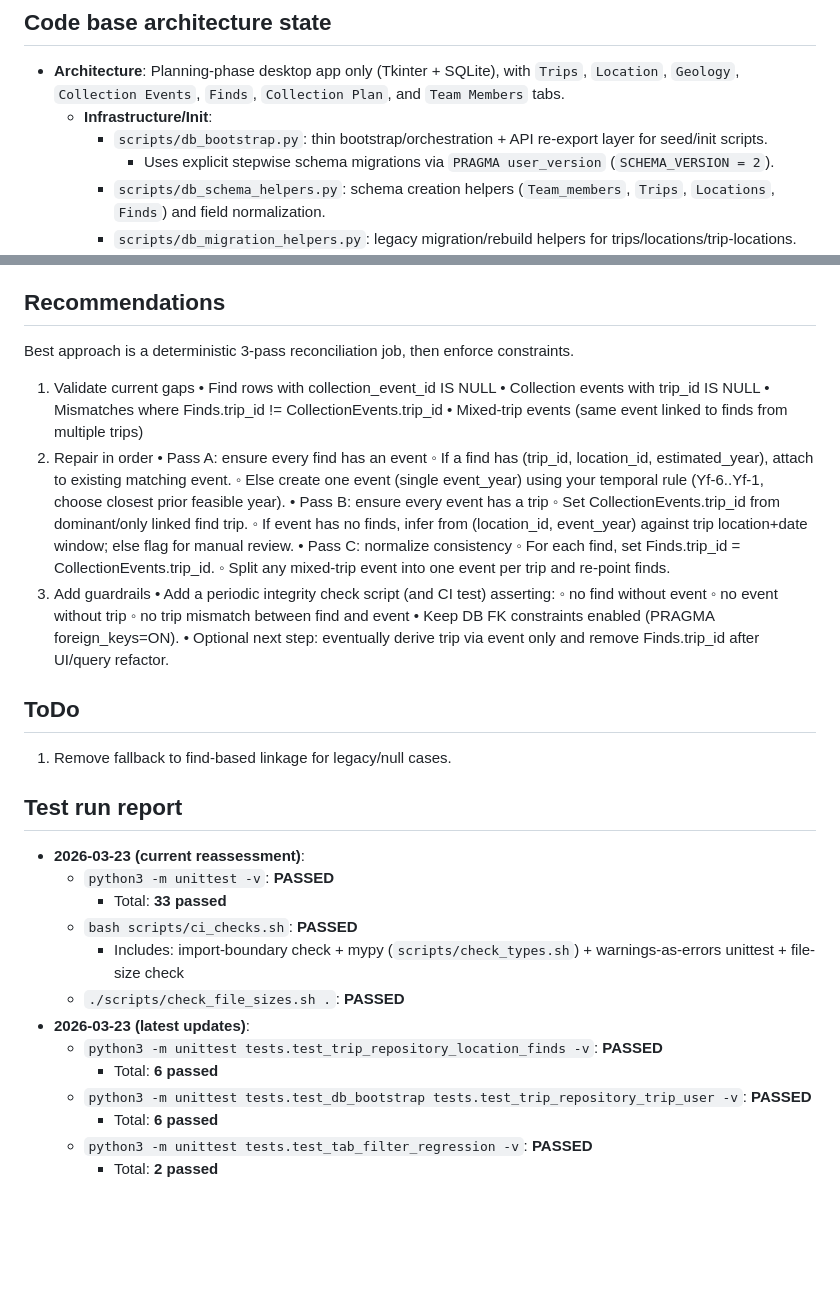
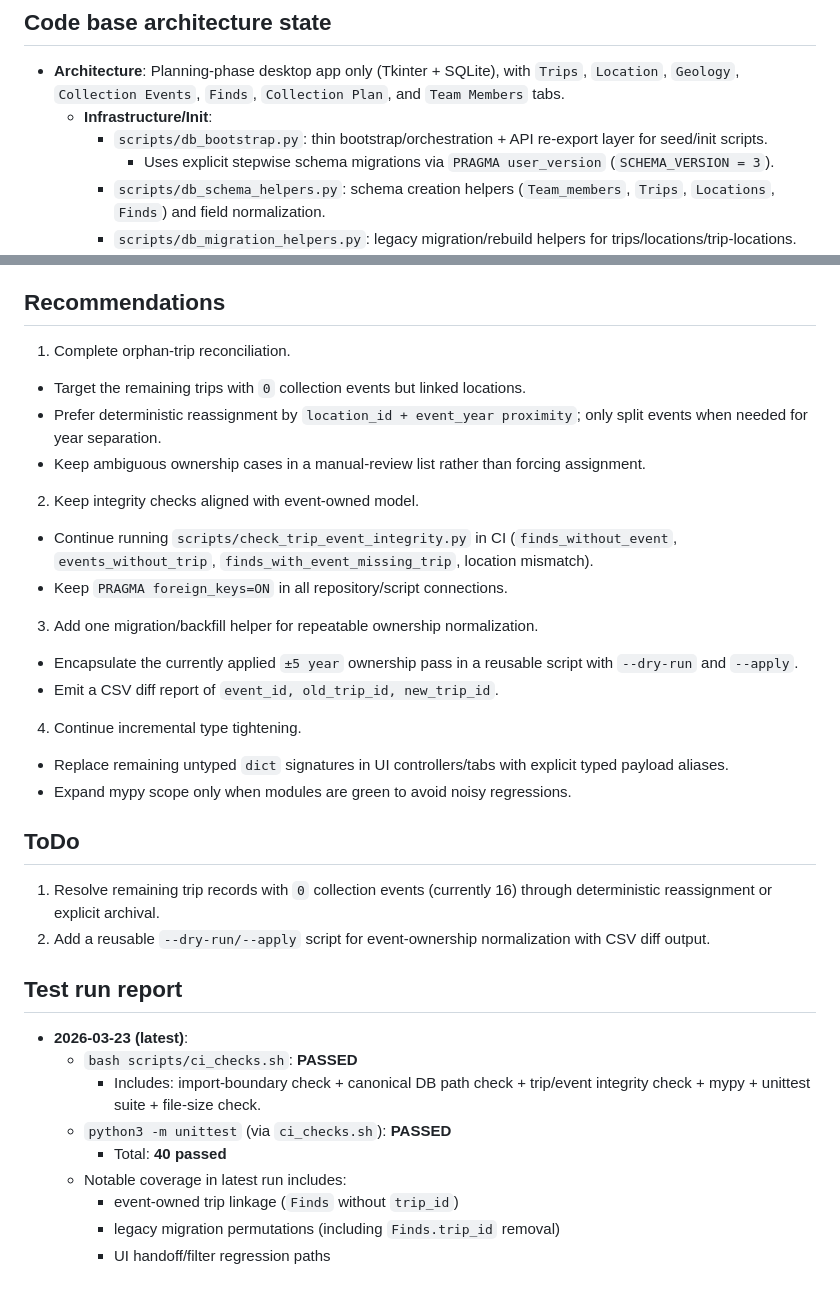
Before and after one commit to brownidj/paleo_01, a Markdown page: docs/CURRENT_STATE.md, 2 parts joined by grey strips. Drawn GitHub-style; blank space fills up the shorter version.

Commit message:
docs: refresh CURRENT_STATE after event-linkage and UI updates

```diff
--- a/docs/CURRENT_STATE.md
+++ b/docs/CURRENT_STATE.md
@@ -123,7 +123,7 @@ rg --files "$ROOT_DIR" \
 - **Architecture**: Planning-phase desktop app only (Tkinter + SQLite), with `Trips`, `Location`, `Geology`, `Collection Events`, `Finds`, `Collection Plan`, and `Team Members` tabs.
   - **Infrastructure/Init**:
     - `scripts/db_bootstrap.py`: thin bootstrap/orchestration + API re-export layer for seed/init scripts.
-      - Uses explicit stepwise schema migrations via `PRAGMA user_version` (`SCHEMA_VERSION = 2`).
+      - Uses explicit stepwise schema migrations via `PRAGMA user_version` (`SCHEMA_VERSION = 3`).
     - `scripts/db_schema_helpers.py`: schema creation helpers (`Team_members`, `Trips`, `Locations`, `Finds`) and field normalization.
     - `scripts/db_migration_helpers.py`: legacy migration/rebuild helpers for trips/locations/trip-locations.
     - `scripts/ci_checks.sh`: strict local/CI quality gate (import-boundary check + `PYTHONWARNINGS=error::ResourceWarning` tests + file-size check).
@@ -214,65 +216,33 @@ rg --files "$ROOT_DIR" \
 
 ## Recommendations
 
-Best approach is a deterministic 3-pass reconciliation job, then enforce constraints.
-1. Validate current gaps
-•
-Find rows with collection_event_id IS NULL
-•
-Collection events with trip_id IS NULL
-•
-Mismatches where Finds.trip_id != CollectionEvents.trip_id
-•
-Mixed-trip events (same event linked to finds from multiple trips)
-2. Repair in order
-•
-Pass A: ensure every find has an event
-◦
-If a find has (trip_id, location_id, estimated_year), attach to existing matching event.
-◦
-Else create one event (single event_year) using your temporal rule (Yf-6..Yf-1, choose closest prior feasible year).
-•
-Pass B: ensure every event has a trip
-◦
-Set CollectionEvents.trip_id from dominant/only linked find trip.
-◦
-If event has no finds, infer from (location_id, event_year) against trip location+date window; else flag for manual review.
-•
-Pass C: normalize consistency
-◦
-For each find, set Finds.trip_id = CollectionEvents.trip_id.
-◦
-Split any mixed-trip event into one event per trip and re-point finds.
-3. Add guardrails
-•
-Add a periodic integrity check script (and CI test) asserting:
-◦
-no find without event
-◦
-no event without trip
-◦
-no trip mismatch between find and event
-•
-Keep DB FK constraints enabled (PRAGMA foreign_keys=ON).
-•
-Optional next step: eventually derive trip via event only and remove Finds.trip_id after UI/query refactor.
+1. Complete orphan-trip reconciliation.
+- Target the remaining trips with `0` collection events but linked locations.
+- Prefer deterministic reassignment by `location_id + event_year proximity`; only split events when needed for year separation.
+- Keep ambiguous ownership cases in a manual-review list rather than forcing assignment.
+2. Keep integrity checks aligned with event-owned model.
+- Continue running `scripts/check_trip_event_integrity.py` in CI (`finds_without_event`, `events_without_trip`, `finds_with_event_missing_trip`, location mismatch).
+- Keep `PRAGMA foreign_keys=ON` in all repository/script connections.
+3. Add one migration/backfill helper for repeatable ownership normalization.
+- Encapsulate the currently applied `±5 year` ownership pass in a reusable script with `--dry-run` and `--apply`.
+- Emit a CSV diff report of `event_id, old_trip_id, new_trip_id`.
+4. Continue incremental type tightening.
+- Replace remaining untyped `dict` signatures in UI controllers/tabs with explicit typed payload aliases.
+- Expand mypy scope only when modules are green to avoid noisy regressions.
 
 ## ToDo
 
-1. Remove fallback to find-based linkage for legacy/null cases.
+1. Resolve remaining trip records with `0` collection events (currently 16) through deterministic reassignment or explicit archival.
+2. Add a reusable `--dry-run/--apply` script for event-ownership normalization with CSV diff output.
 
 ## Test run report
 
-- **2026-03-23 (current reassessment)**:
-  - `python3 -m unittest -v`: **PASSED**
-    - Total: **33 passed**
+- **2026-03-23 (latest)**:
   - `bash scripts/ci_checks.sh`: **PASSED**
-    - Includes: import-boundary check + mypy (`scripts/check_types.sh`) + warnings-as-errors unittest + file-size check
-  - `./scripts/check_file_sizes.sh .`: **PASSED**
-- **2026-03-23 (latest updates)**:
-  - `python3 -m unittest tests.test_trip_repository_location_finds -v`: **PASSED**
-    - Total: **6 passed**
-  - `python3 -m unittest tests.test_db_bootstrap tests.test_trip_repository_trip_user -v`: **PASSED**
-    - Total: **6 passed**
-  - `python3 -m unittest tests.test_tab_filter_regression -v`: **PASSED**
-    - Total: **2 passed**
+    - Includes: import-boundary check + canonical DB path check + trip/event integrity check + mypy + unittest suite + file-size check.
+  - `python3 -m unittest` (via `ci_checks.sh`): **PASSED**
+    - Total: **40 passed**
+  - Notable coverage in latest run includes:
+    - event-owned trip linkage (`Finds` without `trip_id`)
+    - legacy migration permutations (including `Finds.trip_id` removal)
+    - UI handoff/filter regression paths
```
Also changed, not shown: other parts of docs/CURRENT_STATE.md (+5 -3 lines).
